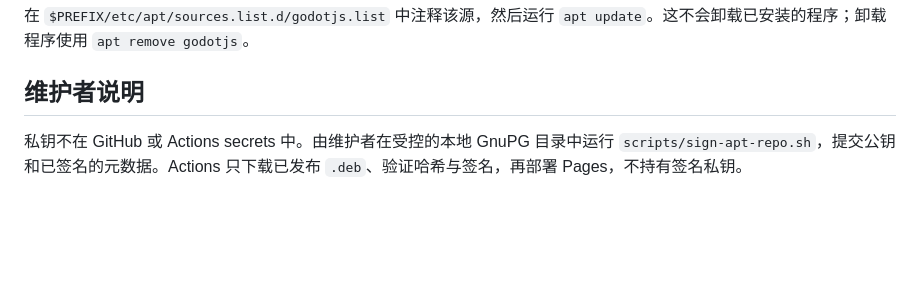
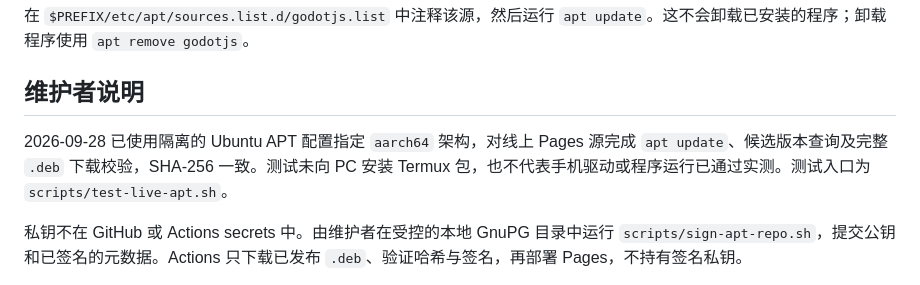
Before and after one commit to NoviaDroid/godotjs-termux-x11, a Markdown page: APT-INSTALL.md, the part around the change. GitHub-like rendering; blank space fills up the shorter version.

Commit message:
Record successful signed APT index and package download verification

```diff
--- a/APT-INSTALL.md
+++ b/APT-INSTALL.md
@@ -60,6 +60,8 @@ godotjs --display-driver x11 --rendering-driver vulkan --rendering-method mobile
 
 ## 维护者说明
 
+2026-09-28 已使用隔离的 Ubuntu APT 配置指定 `aarch64` 架构，对线上 Pages 源完成 `apt update`、候选版本查询及完整 `.deb` 下载校验，SHA-256 一致。测试未向 PC 安装 Termux 包，也不代表手机驱动或程序运行已通过实测。测试入口为 `scripts/test-live-apt.sh`。
+
 私钥不在 GitHub 或 Actions secrets 中。由维护者在受控的本地 GnuPG 目录中运行 `scripts/sign-apt-repo.sh`，提交公钥和已签名的元数据。Actions 只下载已发布 `.deb`、验证哈希与签名，再部署 Pages，不持有签名私钥。
 
 更新包时同时更新 `.github/workflows/apt-pages.yml` 中的 Release URL、文件名和 SHA-256，再重新生成签名索引。索引有效期为 180 天；即使没有新版本，也必须在到期前重新签名。签名密钥有效期为两年；备份私钥与撤销证书，不要将它们放进仓库。不要自动关闭过期检查。
```
